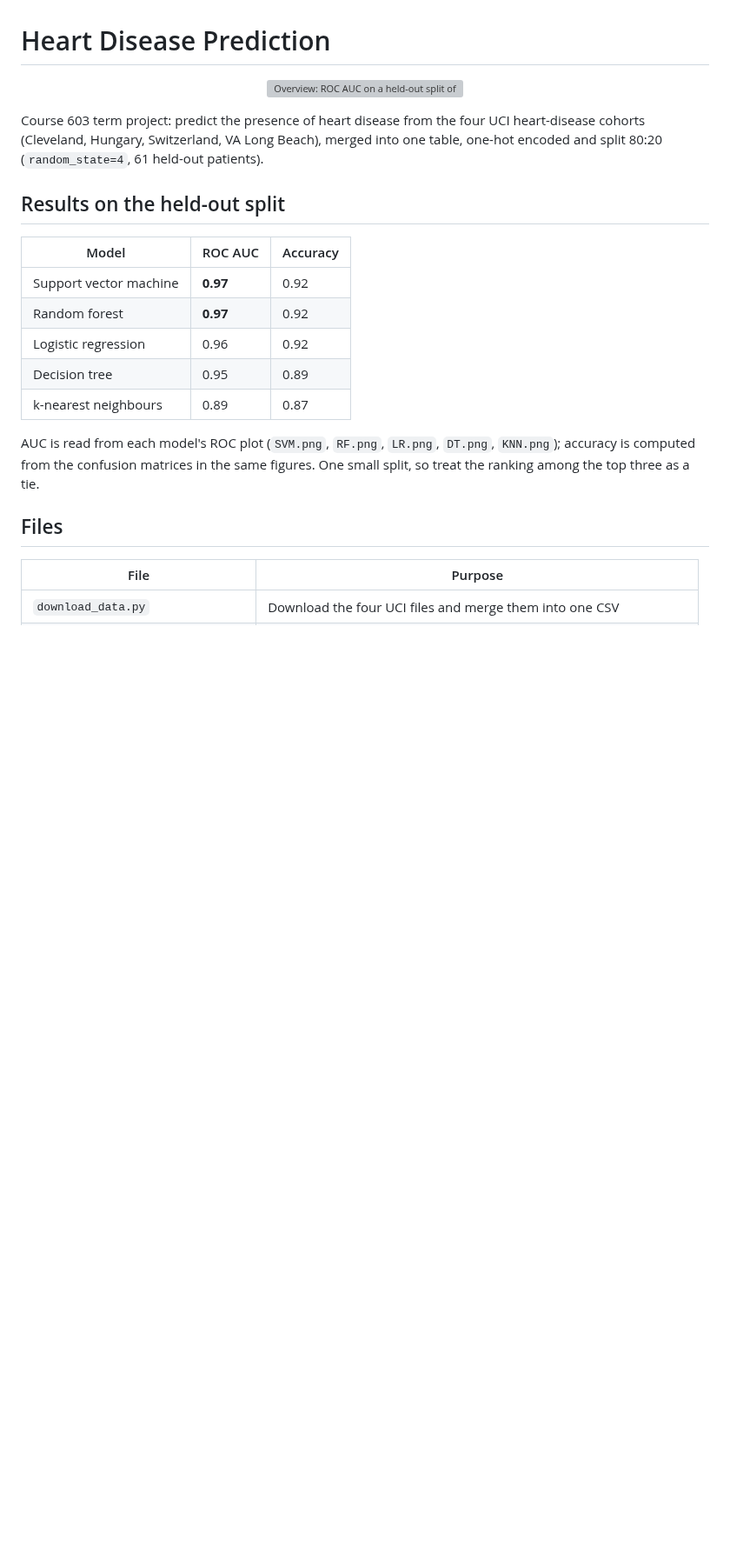
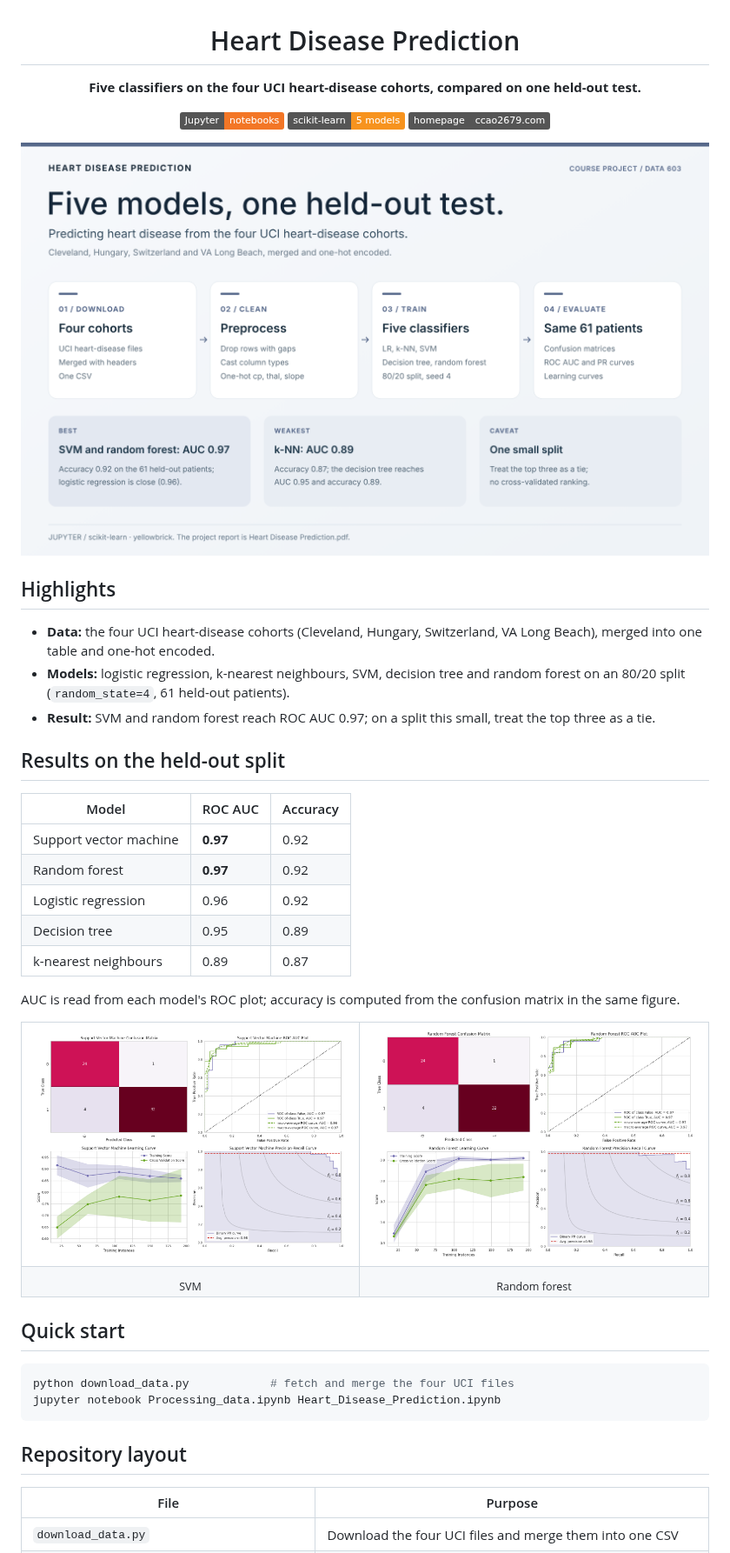
Before and after one commit to HenryVarro666/Heart_Disease_Prediction, a Markdown page: README.md, the part around one of its changes. Shown at 87% size. Rendered like a GitHub page; pictures changed too: docs/figures/overview.png (added); badges without logos; blank space fills up the shorter version; grey boxes are pictures that could not be loaded.

Commit message:
Reorganize the README around an overview poster
Centered header with badges and a showcase poster in the layout of anota's
architecture figure (docs/figures/overview.{png,svg}, drawn by tools/figs/poster.py
in the homepage repo), plus repository tidy-ups listed in the PR.

Co-Authored-By: Claude Opus 5.5 <noreply@anthropic.com>
Claude-Session: https://claude.ai/code/session_01MzoHKiRWtFVszdfzARgHpZ

````diff
--- a/README.md
+++ b/README.md
@@ -1,15 +3,20 @@
 # Heart Disease Prediction
 
-<p align="center">
-  <picture>
-    <source media="(prefers-color-scheme: dark)" srcset="docs/overview-dark.svg">
-    <img src="docs/overview-light.svg" alt="Overview: ROC AUC on a held-out split of 61 patients — SVM 0.97, random forest 0.97, logistic regression 0.96, decision tree 0.95, k-NN 0.89" width="560">
-  </picture>
-</p>
+**Five classifiers on the four UCI heart-disease cohorts, compared on one held-out test.**
 
-Course 603 term project: predict the presence of heart disease from the four UCI heart-disease
-cohorts (Cleveland, Hungary, Switzerland, VA Long Beach), merged into one table, one-hot encoded and
-split 80:20 (`random_state=4`, 61 held-out patients).
+![Jupyter](https://img.shields.io/badge/Jupyter-notebooks-F37626?logo=jupyter&logoColor=white)
+![scikit-learn](https://img.shields.io/badge/scikit--learn-5%20models-F7931E?logo=scikitlearn&logoColor=white)
+[![homepage](https://img.shields.io/badge/homepage-ccao2679.com-555555)](https://www.ccao2679.com/coursework/#heart-disease-prediction)
+
+<img src="docs/figures/overview.png" alt="Overview poster: four UCI cohorts, preprocessing, five classifiers; SVM and random forest reach ROC AUC 0.97" width="100%">
+
+</div>
+
+## Highlights
+
+- **Data:** the four UCI heart-disease cohorts (Cleveland, Hungary, Switzerland, VA Long Beach), merged into one table and one-hot encoded.
+- **Models:** logistic regression, k-nearest neighbours, SVM, decision tree and random forest on an 80/20 split (`random_state=4`, 61 held-out patients).
+- **Result:** SVM and random forest reach ROC AUC 0.97; on a split this small, treat the top three as a tie.
 
 ## Results on the held-out split
 
@@ -21,11 +28,21 @@ split 80:20 (`random_state=4`, 61 held-out patients).
 | Decision tree | 0.95 | 0.89 |
 | k-nearest neighbours | 0.89 | 0.87 |
 
-AUC is read from each model's ROC plot (`SVM.png`, `RF.png`, `LR.png`, `DT.png`, `KNN.png`);
-accuracy is computed from the confusion matrices in the same figures. One small split, so treat
-the ranking among the top three as a tie.
+AUC is read from each model's ROC plot; accuracy is computed from the confusion matrix in the same figure.
 
-## Files
+<table>
+<tr><td><img src="SVM.png" alt="SVM: confusion matrix, ROC, learning curve, PR curve"></td><td><img src="RF.png" alt="Random forest: confusion matrix, ROC, learning curve, PR curve"></td></tr>
+<tr><td align="center"><sub>SVM</sub></td><td align="center"><sub>Random forest</sub></td></tr>
+</table>
+
+## Quick start
+
+```bash
+python download_data.py            # fetch and merge the four UCI files
+jupyter notebook Processing_data.ipynb Heart_Disease_Prediction.ipynb
+```
+
+## Repository layout
 
 | File | Purpose |
 |---|---|
````
Also changed, not shown: other parts of README.md (+10 -3 lines), 5 other files.
